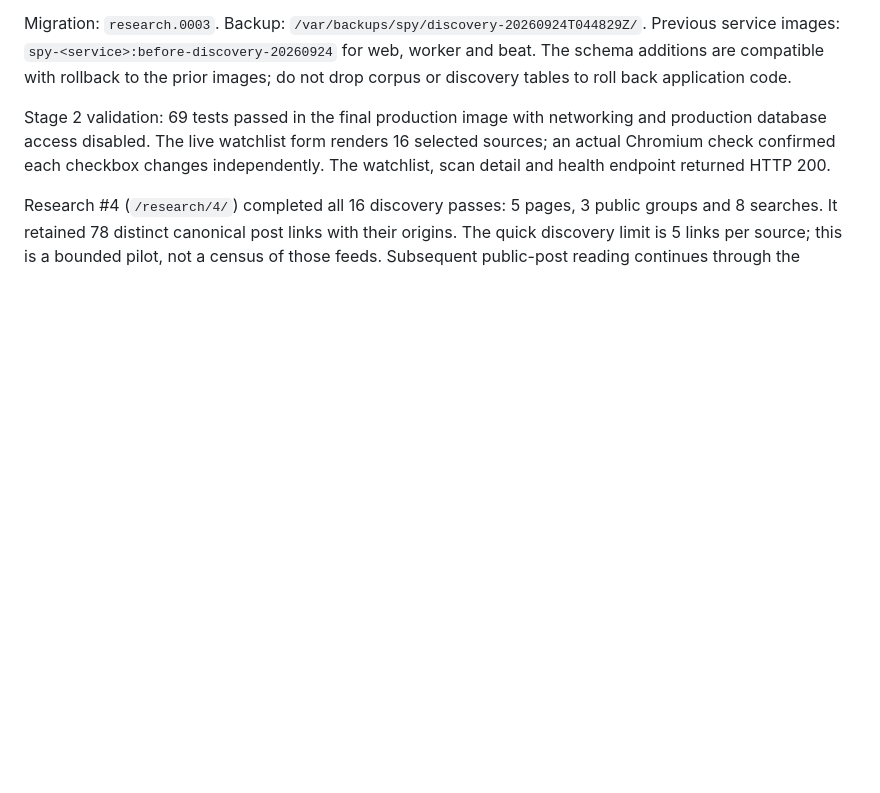
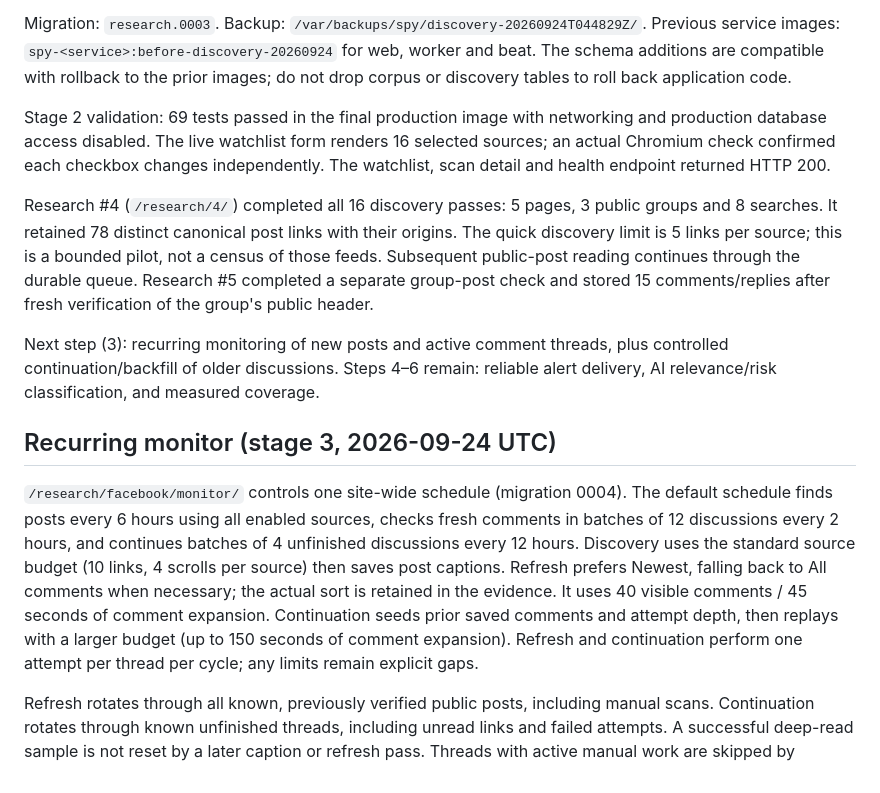
Before and after one commit to rcc00n/spy, a Markdown page: docs/facebook-scan.md, the part around the change. Rendered like a GitHub page; blank space fills up the shorter version.

Commit message:
reconstructed: assemble docs/facebook-scan.md (473/656)
Synthetic retrospective snapshot created 2026-09-25. Assigned date and
patch boundaries are approximate, not recovered original development events.

```diff
--- a/docs/facebook-scan.md
+++ b/docs/facebook-scan.md
@@ -178,3 +178,27 @@ Research #4 (`/research/4/`) completed all 16 discovery passes: 5 pages, 3 publi
 groups and 8 searches. It retained 78 distinct canonical post links with their
 origins. The quick discovery limit is 5 links per source; this is a bounded pilot,
 not a census of those feeds. Subsequent public-post reading continues through the
+durable queue. Research #5 completed a separate group-post check and stored 15
+comments/replies after fresh verification of the group's public header.
+
+Next step (3): recurring monitoring of new posts and active comment threads,
+plus controlled continuation/backfill of older discussions. Steps 4–6 remain:
+reliable alert delivery, AI relevance/risk classification, and measured coverage.
+
+## Recurring monitor (stage 3, 2026-09-24 UTC)
+
+`/research/facebook/monitor/` controls one site-wide schedule (migration 0004).
+The default schedule finds posts every 6 hours using all enabled sources, checks
+fresh comments in batches of 12 discussions every 2 hours, and continues batches
+of 4 unfinished discussions every 12 hours. Discovery uses the standard source
+budget (10 links, 4 scrolls per source) then saves post captions. Refresh prefers
+Newest, falling back to All comments when necessary; the actual sort is retained
+in the evidence. It uses 40 visible comments / 45 seconds of comment expansion.
+Continuation seeds prior saved comments and attempt depth, then replays with a
+larger budget (up to 150 seconds of comment expansion). Refresh and continuation
+perform one attempt per thread per cycle; any limits remain explicit gaps.
+
+Refresh rotates through all known, previously verified public posts, including
+manual scans. Continuation rotates through known unfinished threads, including
+unread links and failed attempts. A successful deep-read sample is not reset by a
+later caption or refresh pass. Threads with active manual work are skipped by
```
